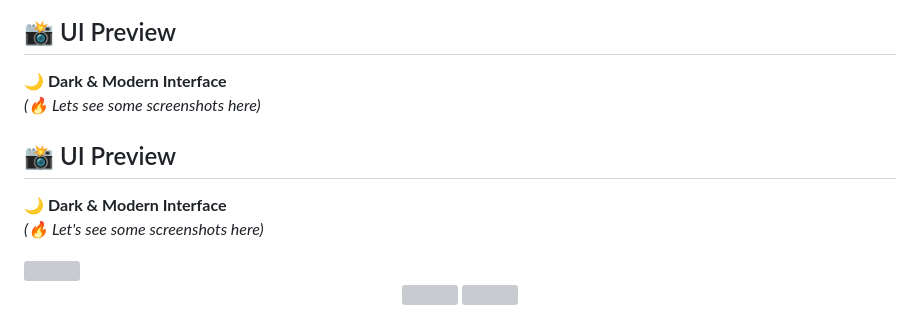
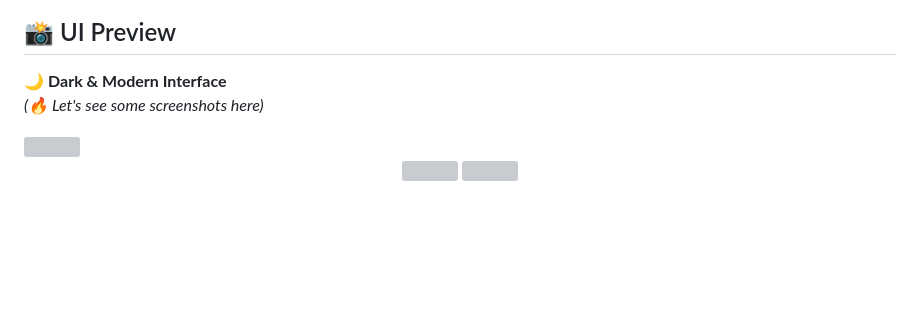
Before and after one commit to dennis96292/Flask-TableManager, a Markdown page: README.md, the part around the change. GitHub-like rendering; blank space fills up the shorter version; grey boxes are pictures that could not be loaded.

```diff
--- a/README.md
+++ b/README.md
@@ -137,10 +137,6 @@ http://127.0.0.1:5000
 
 ## 📸 UI Preview
 🌙 **Dark & Modern Interface**
-*(🔥 Lets see some screenshots here)*
-
-## 📸 UI Preview
-🌙 **Dark & Modern Interface**
 *(🔥 Let's see some screenshots here)*
 
 <a href="https://github.com/user-attachments/assets/8c1bca9e-429d-4c81-8bf1-775bd1def842">
```
